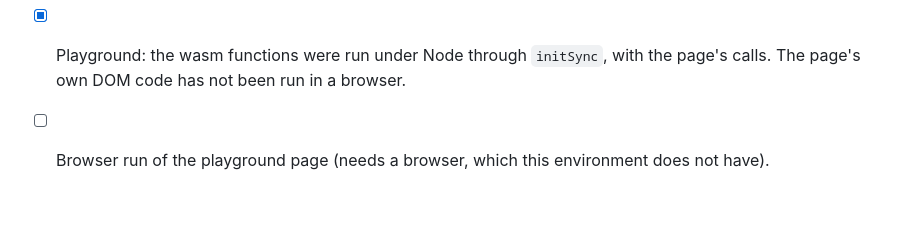
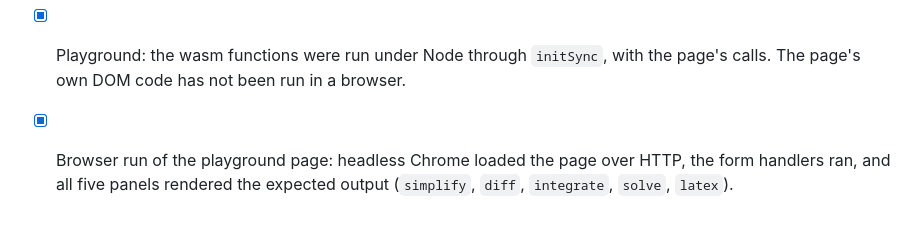
Before and after one commit to tpt-solutions/tpt-symbolic, a Markdown page: TODO.md, the part around the change. GitHub-like rendering.

Commit message:
Playground checked in headless Chrome
The page loads over HTTP, the form handlers run, and all five panels render
the expected output. The test copy of the page used for the run is not kept.

Co-Authored-By: Claude Haiku 5.5 <noreply@anthropic.com>

```diff
--- a/TODO.md
+++ b/TODO.md
@@ -178,4 +178,4 @@ has a test or was checked by hand.
 - [x] Benchmark re-run. Release timings on this machine vary by about 20% between runs. `integrate` on `x*cos(x^2)` was about 5x slower after the by-parts and rational routes were added, and is back to about 0.18 ms after making the expansion lazy and restricting the general by-parts form to log and atan.
 - [x] API review: every public enum is `#[non_exhaustive]`. The public structs that may grow are too. `RUSTDOCFLAGS="-D warnings" cargo doc` is clean.
 - [x] Playground: the wasm functions were run under Node through `initSync`, with the page's calls. The page's own DOM code has not been run in a browser.
-- [ ] Browser run of the playground page (needs a browser, which this environment does not have).
+- [x] Browser run of the playground page: headless Chrome loaded the page over HTTP, the form handlers ran, and all five panels rendered the expected output (`simplify`, `diff`, `integrate`, `solve`, `latex`).
```
